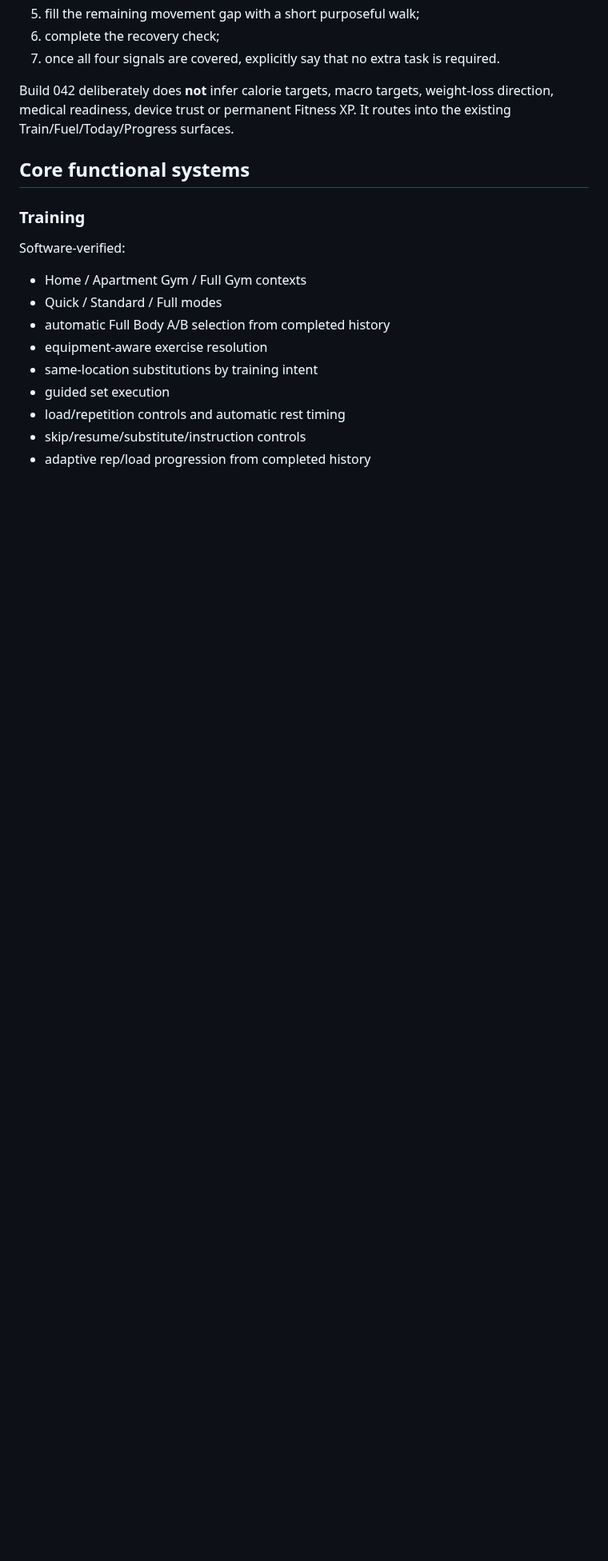
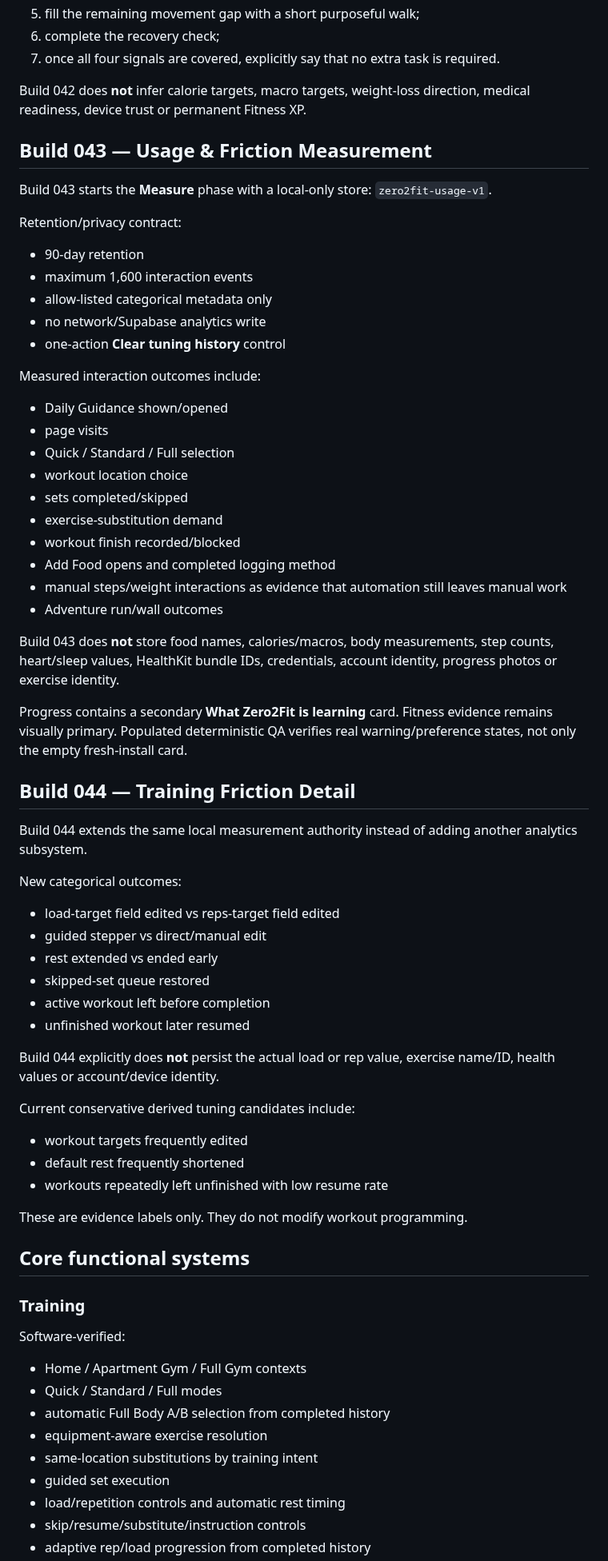
Before and after one commit to JeremyHennessy/Zero2Fit, a Markdown page: CURRENT_STATE.md, the part around one of its changes. Shown at 80% size. Drawn GitHub-style; blank space fills up the shorter version.

```diff
--- a/CURRENT_STATE.md
+++ b/CURRENT_STATE.md
@@ -84,7 +85,59 @@ Current deterministic action order:
 6. complete the recovery check;
 7. once all four signals are covered, explicitly say that no extra task is required.
 
-Build 042 deliberately does **not** infer calorie targets, macro targets, weight-loss direction, medical readiness, device trust or permanent Fitness XP. It routes into the existing Train/Fuel/Today/Progress surfaces.
+Build 042 does **not** infer calorie targets, macro targets, weight-loss direction, medical readiness, device trust or permanent Fitness XP.
+
+## Build 043 — Usage & Friction Measurement
+
+Build 043 starts the **Measure** phase with a local-only store: `zero2fit-usage-v1`.
+
+Retention/privacy contract:
+
+- 90-day retention
+- maximum 1,600 interaction events
+- allow-listed categorical metadata only
+- no network/Supabase analytics write
+- one-action **Clear tuning history** control
+
+Measured interaction outcomes include:
+
+- Daily Guidance shown/opened
+- page visits
+- Quick / Standard / Full selection
+- workout location choice
+- sets completed/skipped
+- exercise-substitution demand
+- workout finish recorded/blocked
+- Add Food opens and completed logging method
+- manual steps/weight interactions as evidence that automation still leaves manual work
+- Adventure run/wall outcomes
+
+Build 043 does **not** store food names, calories/macros, body measurements, step counts, heart/sleep values, HealthKit bundle IDs, credentials, account identity, progress photos or exercise identity.
+
+Progress contains a secondary **What Zero2Fit is learning** card. Fitness evidence remains visually primary. Populated deterministic QA verifies real warning/preference states, not only the empty fresh-install card.
+
+## Build 044 — Training Friction Detail
+
+Build 044 extends the same local measurement authority instead of adding another analytics subsystem.
+
+New categorical outcomes:
+
+- load-target field edited vs reps-target field edited
+- guided stepper vs direct/manual edit
+- rest extended vs ended early
+- skipped-set queue restored
+- active workout left before completion
+- unfinished workout later resumed
+
+Build 044 explicitly does **not** persist the actual load or rep value, exercise name/ID, health values or account/device identity.
+
+Current conservative derived tuning candidates include:
+
+- workout targets frequently edited
+- default rest frequently shortened
+- workouts repeatedly left unfinished with low resume rate
+
+These are evidence labels only. They do not modify workout programming.
 
 ## Core functional systems
 
```
Also changed, not shown: other parts of CURRENT_STATE.md (+38 -32 lines).
